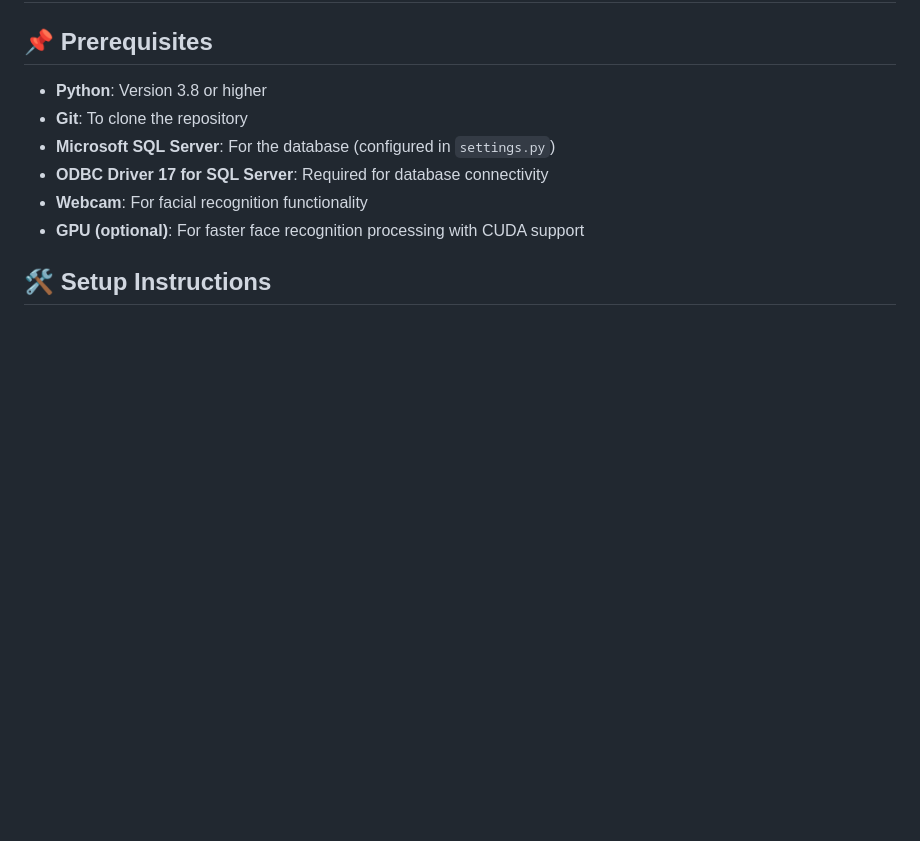
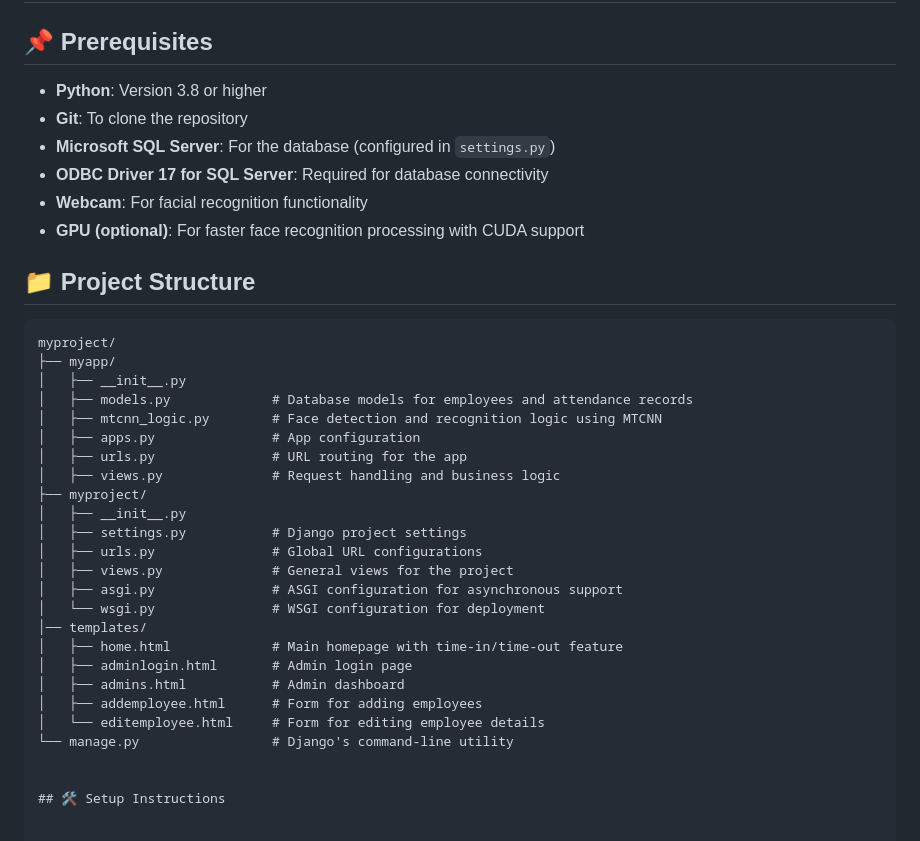
Before and after one commit to gbbynucum/dtrsystem, a Markdown page: README.md, the part around the change. Drawn GitHub-style; blank space fills up the shorter version.

````diff
--- a/README.md
+++ b/README.md
@@ -8,6 +8,31 @@
 - **ODBC Driver 17 for SQL Server**: Required for database connectivity
 - **Webcam**: For facial recognition functionality
 - **GPU (optional)**: For faster face recognition processing with CUDA support
+
+## 📁 Project Structure
+```plaintext
+myproject/
+├── myapp/
+│   ├── __init__.py
+│   ├── models.py             # Database models for employees and attendance records
+│   ├── mtcnn_logic.py        # Face detection and recognition logic using MTCNN
+│   ├── apps.py               # App configuration
+│   ├── urls.py               # URL routing for the app
+│   ├── views.py              # Request handling and business logic
+├── myproject/
+│   ├── __init__.py
+│   ├── settings.py           # Django project settings
+│   ├── urls.py               # Global URL configurations
+│   ├── views.py              # General views for the project
+│   ├── asgi.py               # ASGI configuration for asynchronous support
+│   └── wsgi.py               # WSGI configuration for deployment
+│── templates/
+│   ├── home.html             # Main homepage with time-in/time-out feature
+│   ├── adminlogin.html       # Admin login page
+│   ├── admins.html           # Admin dashboard
+│   ├── addemployee.html      # Form for adding employees
+│   └── editemployee.html     # Form for editing employee details
+└── manage.py                 # Django's command-line utility
 
 
 ## 🛠️ Setup Instructions
````
